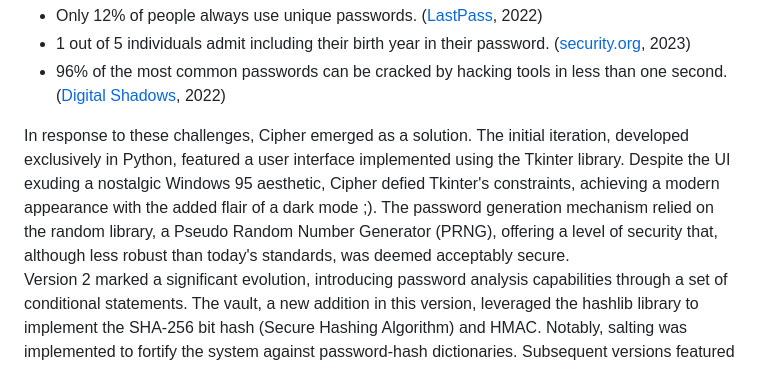
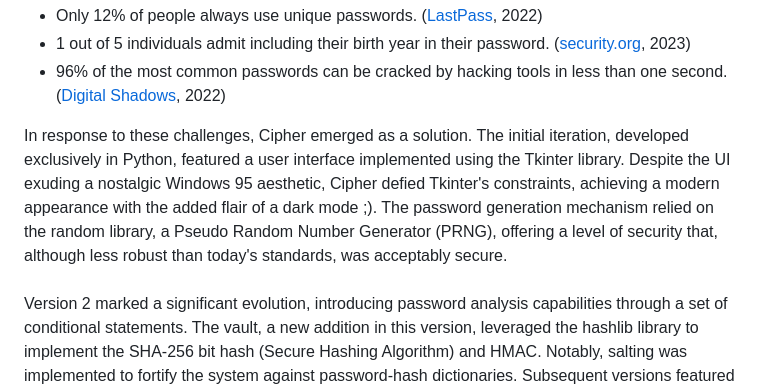
Before and after one commit to ranveerchaudhary/Cipher, a Markdown page: README.md, the part around the change printed below. GitHub-like rendering.

```diff
--- a/README.md
+++ b/README.md
@@ -77,7 +77,9 @@ The project kicked off in 2019 as a fun way to explore Python, driven by the mot
   <li>1 out of 5 individuals admit including their birth year in their password. (<a href = "https://www.security.org/resources/online-password-strategies/">security.org</a>, 2023)</li>
   <li>96% of the most common passwords can be cracked by hacking tools in less than one second. (<a href = "https://resources.digitalshadows.com/whitepapers-and-reports/account-takeover-in-2022">Digital Shadows</a>, 2022)</li>
 </ul>
-In response to these challenges, Cipher emerged as a solution. The initial iteration, developed exclusively in Python, featured a user interface implemented using the Tkinter library. Despite the UI exuding a nostalgic Windows 95 aesthetic, Cipher defied Tkinter's constraints, achieving a modern appearance with the added flair of a dark mode ;). The password generation mechanism relied on the random library, a Pseudo Random Number Generator (PRNG), offering a level of security that, although less robust than today's standards, was deemed acceptably secure.
+In response to these challenges, Cipher emerged as a solution. The initial iteration, developed exclusively in Python, featured a user interface implemented using the Tkinter library. Despite the UI exuding a nostalgic Windows 95 aesthetic, Cipher defied Tkinter's constraints, achieving a modern appearance with the added flair of a dark mode ;). The password generation mechanism relied on the random library, a Pseudo Random Number Generator (PRNG), offering a level of security that, although less robust than today's standards, was acceptably secure.
+
+###
 
 Version 2 marked a significant evolution, introducing password analysis capabilities through a set of conditional statements. The vault, a new addition in this version, leveraged the hashlib library to implement the SHA-256 bit hash (Secure Hashing Algorithm) and HMAC. Notably, salting was implemented to fortify the system against password-hash dictionaries. Subsequent versions featured minor updates, culminating in the current Version 7, which represents the pinnacle of Cipher's capabilities, offering the most refined and secure features to date.
 </p>
```
Also changed, not shown: other parts of README.md (+6 -1 lines).
